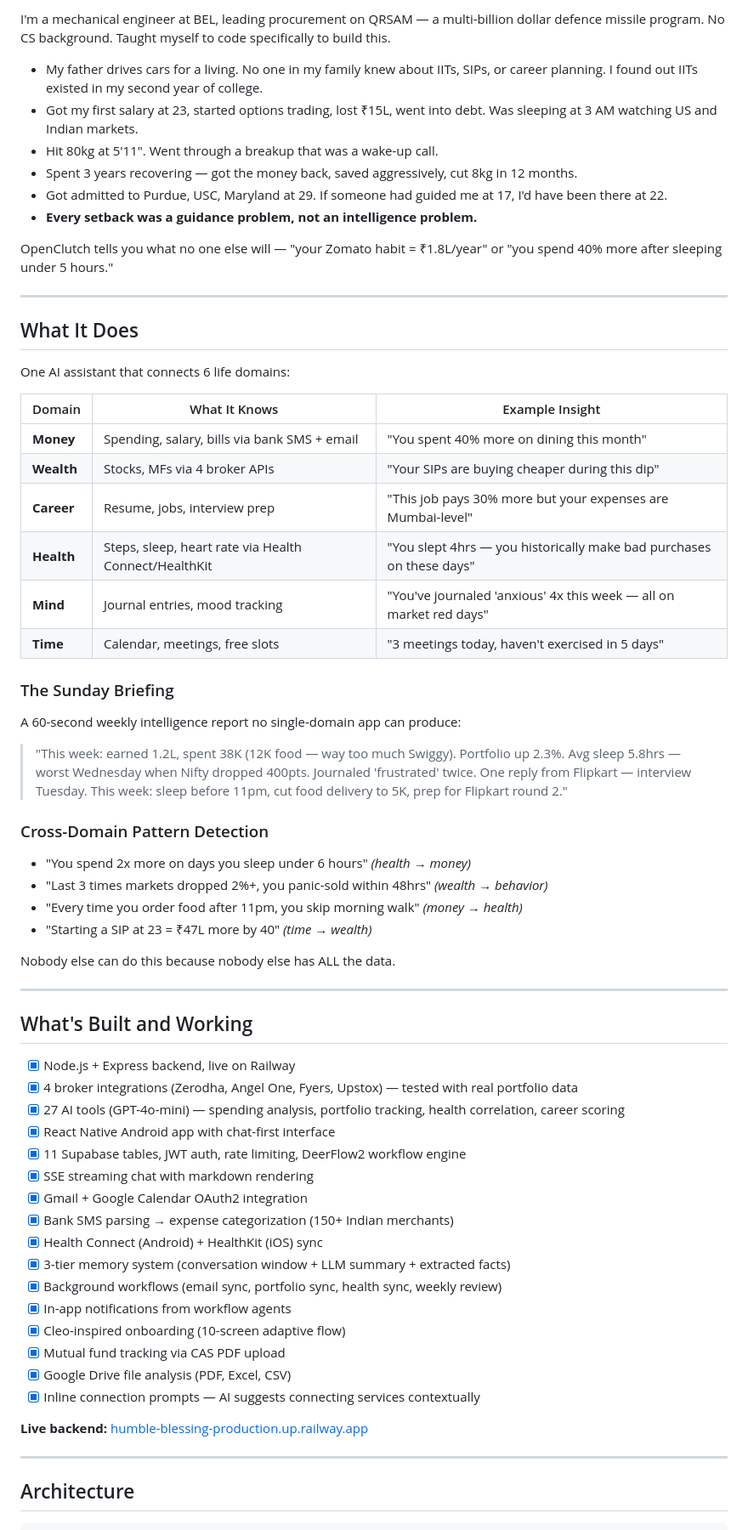
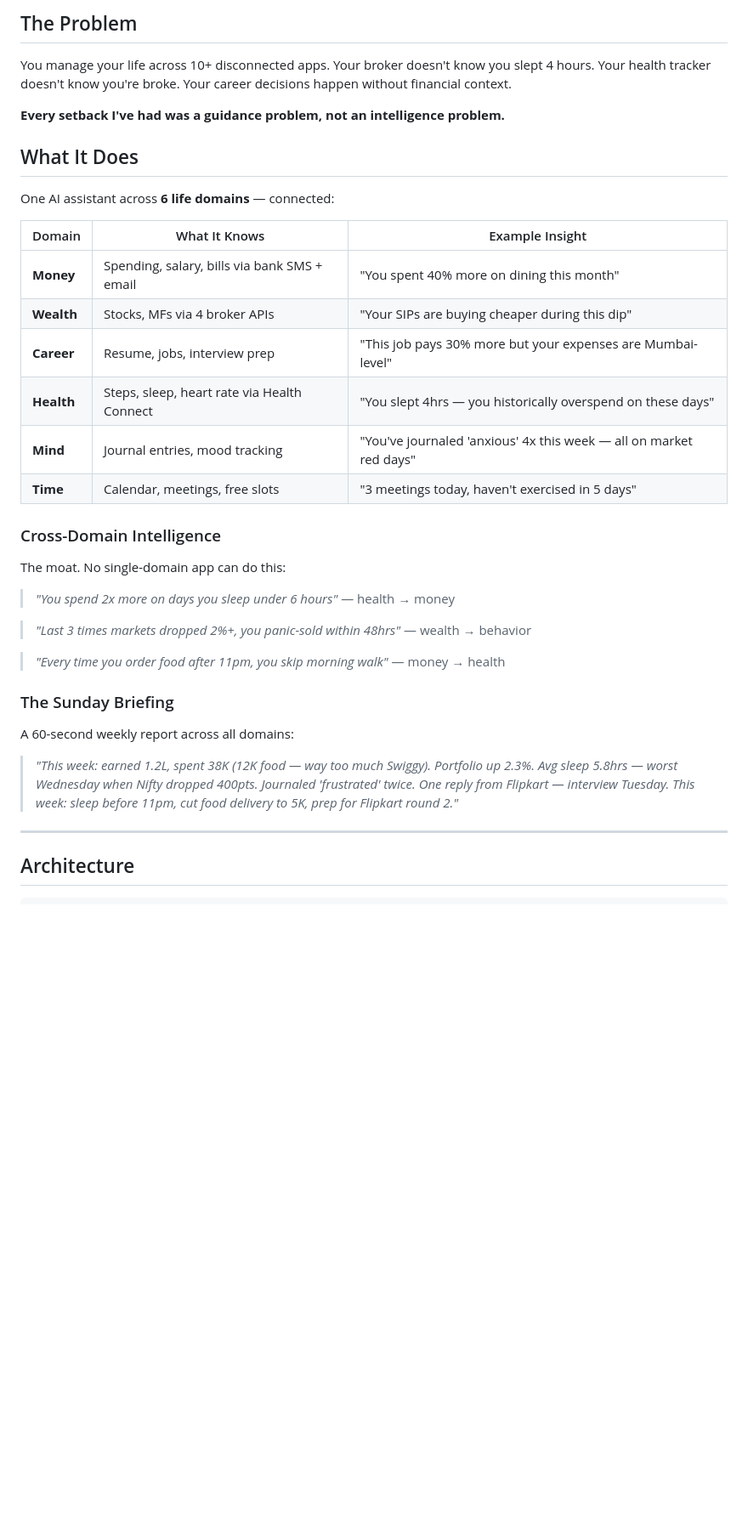
Before and after one commit to chandananvithahr/openclutch, a Markdown page: README.md, the part around one of its changes. Shown at 85% size. GitHub-like rendering; blank space fills up the shorter version.

```diff
--- a/README.md
+++ b/README.md
@@ -10,67 +30,38 @@ A sound mind and a healthy body lead to clean discipline with money — and vice
 
-I'm a mechanical engineer at BEL, leading procurement on QRSAM — a multi-billion dollar defence missile program. No CS background. Taught myself to code specifically to build this.
+## The Problem
 
-- My father drives cars for a living. No one in my family knew about IITs, SIPs, or career planning. I found out IITs existed in my second year of college.
-- Got my first salary at 23, started options trading, lost ₹15L, went into debt. Was sleeping at 3 AM watching US and Indian markets.
-- Hit 80kg at 5'11". Went through a breakup that was a wake-up call.
-- Spent 3 years recovering — got the money back, saved aggressively, cut 8kg in 12 months.
-- Got admitted to Purdue, USC, Maryland at 29. If someone had guided me at 17, I'd have been there at 22.
-- **Every setback was a guidance problem, not an intelligence problem.**
+You manage your life across 10+ disconnected apps. Your broker doesn't know you slept 4 hours. Your health tracker doesn't know you're broke. Your career decisions happen without financial context.
 
-OpenClutch tells you what no one else will — "your Zomato habit = ₹1.8L/year" or "you spend 40% more after sleeping under 5 hours."
-
----
+**Every setback I've had was a guidance problem, not an intelligence problem.**
 
 ## What It Does
 
-One AI assistant that connects 6 life domains:
+One AI assistant across **6 life domains** — connected:
 
 | Domain | What It Knows | Example Insight |
 |--------|---------------|-----------------|
 | **Money** | Spending, salary, bills via bank SMS + email | "You spent 40% more on dining this month" |
 | **Wealth** | Stocks, MFs via 4 broker APIs | "Your SIPs are buying cheaper during this dip" |
 | **Career** | Resume, jobs, interview prep | "This job pays 30% more but your expenses are Mumbai-level" |
-| **Health** | Steps, sleep, heart rate via Health Connect/HealthKit | "You slept 4hrs — you historically make bad purchases on these days" |
+| **Health** | Steps, sleep, heart rate via Health Connect | "You slept 4hrs — you historically overspend on these days" |
 | **Mind** | Journal entries, mood tracking | "You've journaled 'anxious' 4x this week — all on market red days" |
 | **Time** | Calendar, meetings, free slots | "3 meetings today, haven't exercised in 5 days" |
 
+### Cross-Domain Intelligence
+
+The moat. No single-domain app can do this:
+
+> *"You spend 2x more on days you sleep under 6 hours"* — health → money
+
+> *"Last 3 times markets dropped 2%+, you panic-sold within 48hrs"* — wealth → behavior
+
+> *"Every time you order food after 11pm, you skip morning walk"* — money → health
+
 ### The Sunday Briefing
 
-A 60-second weekly intelligence report no single-domain app can produce:
+A 60-second weekly report across all domains:
 
-> "This week: earned 1.2L, spent 38K (12K food — way too much Swiggy). Portfolio up 2.3%. Avg sleep 5.8hrs — worst Wednesday when Nifty dropped 400pts. Journaled 'frustrated' twice. One reply from Flipkart — interview Tuesday. This week: sleep before 11pm, cut food delivery to 5K, prep for Flipkart round 2."
-
-### Cross-Domain Pattern Detection
-
-- "You spend 2x more on days you sleep under 6 hours" *(health → money)*
-- "Last 3 times markets dropped 2%+, you panic-sold within 48hrs" *(wealth → behavior)*
-- "Every time you order food after 11pm, you skip morning walk" *(money → health)*
-- "Starting a SIP at 23 = ₹47L more by 40" *(time → wealth)*
-
-Nobody else can do this because nobody else has ALL the data.
-
----
-
-## What's Built and Working
-
-- [x] Node.js + Express backend, live on Railway
-- [x] 4 broker integrations (Zerodha, Angel One, Fyers, Upstox) — tested with real portfolio data
-- [x] 27 AI tools (GPT-4o-mini) — spending analysis, portfolio tracking, health correlation, career scoring
-- [x] React Native Android app with chat-first interface
-- [x] 11 Supabase tables, JWT auth, rate limiting, DeerFlow2 workflow engine
-- [x] SSE streaming chat with markdown rendering
-- [x] Gmail + Google Calendar OAuth2 integration
-- [x] Bank SMS parsing → expense categorization (150+ Indian merchants)
-- [x] Health Connect (Android) + HealthKit (iOS) sync
-- [x] 3-tier memory system (conversation window + LLM summary + extracted facts)
-- [x] Background workflows (email sync, portfolio sync, health sync, weekly review)
-- [x] In-app notifications from workflow agents
-- [x] Cleo-inspired onboarding (10-screen adaptive flow)
-- [x] Mutual fund tracking via CAS PDF upload
-- [x] Google Drive file analysis (PDF, Excel, CSV)
-- [x] Inline connection prompts — AI suggests connecting services contextually
-
-**Live backend:** [humble-blessing-production.up.railway.app](https://humble-blessing-production.up.railway.app)
+> *"This week: earned 1.2L, spent 38K (12K food — way too much Swiggy). Portfolio up 2.3%. Avg sleep 5.8hrs — worst Wednesday when Nifty dropped 400pts. Journaled 'frustrated' twice. One reply from Flipkart — interview Tuesday. This week: sleep before 11pm, cut food delivery to 5K, prep for Flipkart round 2."*
 
 ---
 
```
Also changed, not shown: other parts of README.md (+104 -46 lines).
